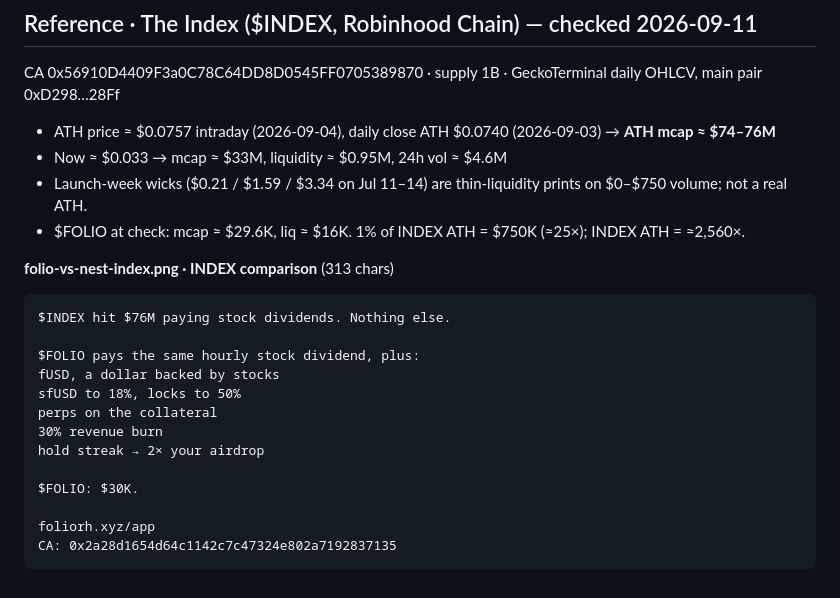
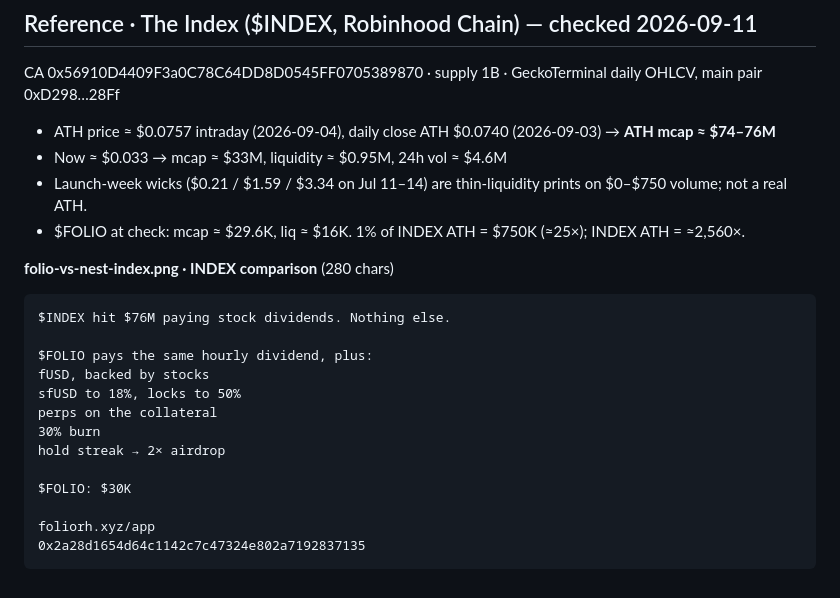
Before and after one commit to PumpLandSOL/folio-rh, a Markdown page: BRAND-KIT.md, the part around the change. Drawn GitHub-style.

Commit message:
Trim INDEX tweet to 280

````diff
--- a/BRAND-KIT.md
+++ b/BRAND-KIT.md
@@ -308,19 +308,19 @@ CA 0x56910D4409F3a0C78C64DD8D0545FF0705389870 · supply 1B · GeckoTerminal dail
 - Launch-week wicks ($0.21 / $1.59 / $3.34 on Jul 11–14) are thin-liquidity prints on $0–$750 volume; not a real ATH.
 - $FOLIO at check: mcap ≈ $29.6K, liq ≈ $16K. 1% of INDEX ATH = $750K (≈25×); INDEX ATH = ≈2,560×.
 
-**folio-vs-nest-index.png · INDEX comparison** (313 chars)
+**folio-vs-nest-index.png · INDEX comparison** (280 chars)
 ```
 $INDEX hit $76M paying stock dividends. Nothing else.
 
-$FOLIO pays the same hourly stock dividend, plus:
-fUSD, a dollar backed by stocks
+$FOLIO pays the same hourly dividend, plus:
+fUSD, backed by stocks
 sfUSD to 18%, locks to 50%
 perps on the collateral
-30% revenue burn
-hold streak → 2× your airdrop
+30% burn
+hold streak → 2× airdrop
 
-$FOLIO: $30K.
+$FOLIO: $30K
 
 foliorh.xyz/app
-CA: 0x2a28d1654d64c1142c7c47324e802a7192837135
+0x2a28d1654d64c1142c7c47324e802a7192837135
 ```
````
